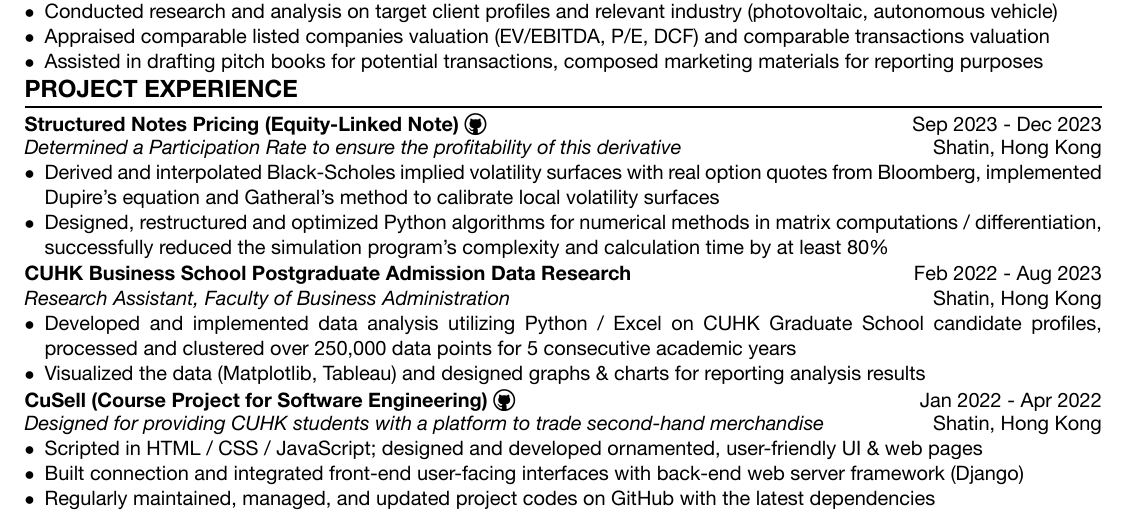
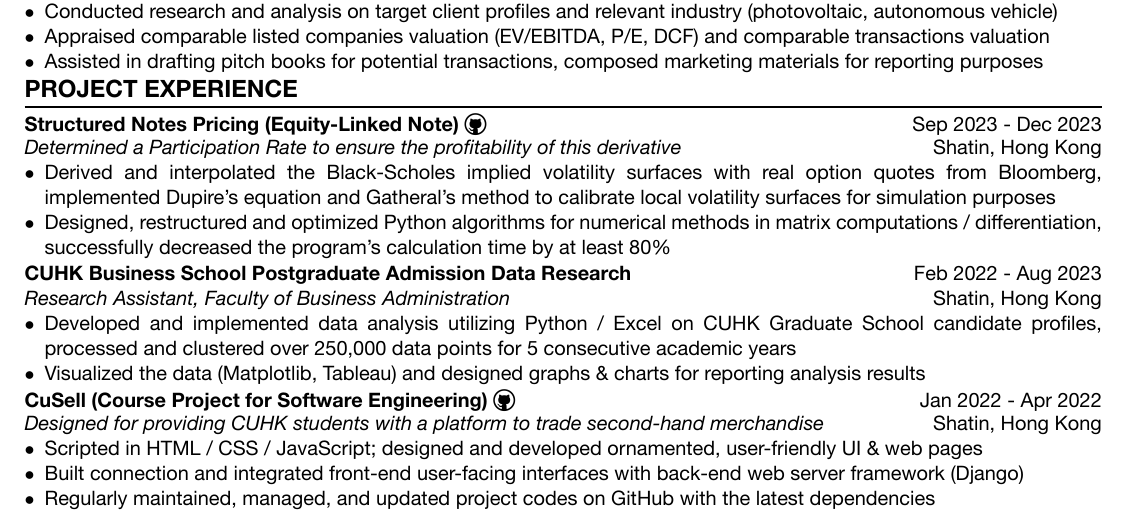
Before and after one commit to laurence1126/resume-latex, a LaTeX CV (resume.tex): part of the page, cut so that both start at the same text. The pictures show the PDF file resume.pdf that the author committed with the source.

Commit message:
Update resume content

```diff
--- a/resume.tex
+++ b/resume.tex
@@ -85,8 +85,8 @@
     \institution{Structured Notes Pricing (Equity-Linked Note) \href{https://github.com/laurence1126/Equity-Linked-Note-Pricer}{\githubIcon}}{Sep 2023 - Dec 2023}
     \position{Determined a Participation Rate to ensure the profitability of this derivative}{Shatin, Hong Kong}
     \begin{itemize}
-        \item Derived and interpolated Black-Scholes implied volatility surfaces with real option quotes from Bloomberg, implemented Dupire's equation and Gatheral's method to calibrate local volatility surfaces
-        \item Designed, restructured and optimized Python algorithms for numerical methods in matrix computations / differentiation, successfully reduced the simulation program's complexity and calculation time by at least 80\%
+        \item Derived and interpolated the Black-Scholes implied volatility surfaces with real option quotes from Bloomberg, implemented Dupire's equation and Gatheral's method to calibrate local volatility surfaces for simulation purposes
+        \item Designed, restructured and optimized Python algorithms for numerical methods in matrix computations / differentiation, successfully decreased the program's calculation time by at least 80\%
     \end{itemize}
 
     % Student Helper (Faculty of BA)
```
Also changed, not shown: resume.pdf.
